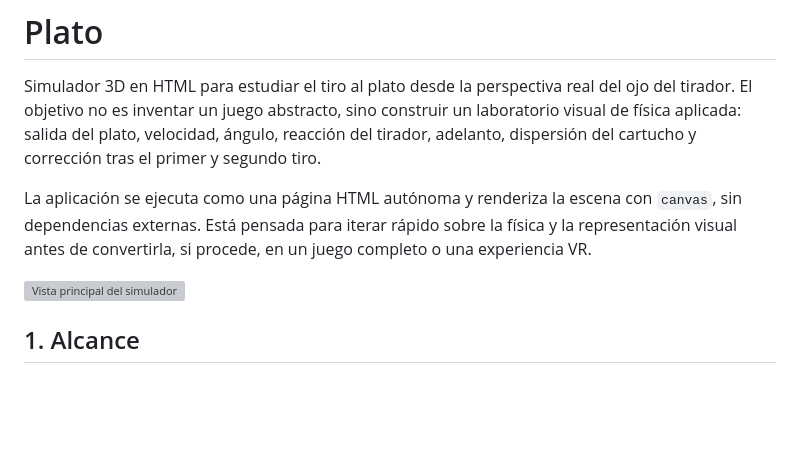
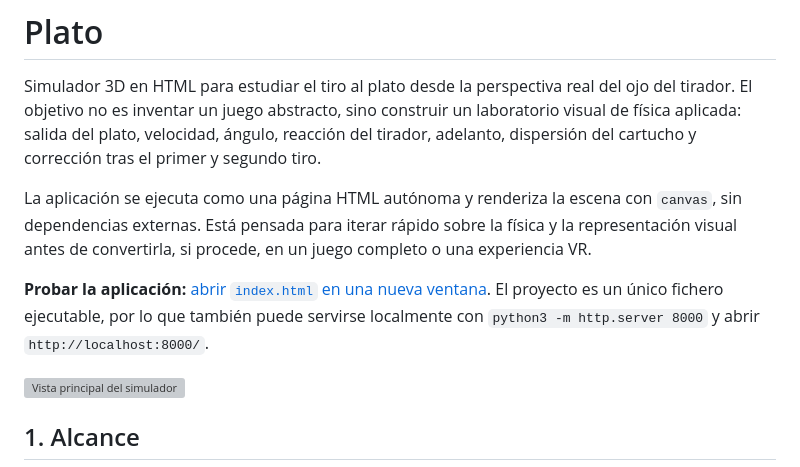
Before and after one commit to rcanalescoder/Plato, a Markdown page: README.md, the part around the change. GitHub-like rendering; blank space fills up the shorter version; grey boxes are pictures that could not be loaded.

Commit message:
Add README launch link

```diff
--- a/README.md
+++ b/README.md
@@ -3,6 +3,8 @@
 Simulador 3D en HTML para estudiar el tiro al plato desde la perspectiva real del ojo del tirador. El objetivo no es inventar un juego abstracto, sino construir un laboratorio visual de física aplicada: salida del plato, velocidad, ángulo, reacción del tirador, adelanto, dispersión del cartucho y corrección tras el primer y segundo tiro.
 
 La aplicación se ejecuta como una página HTML autónoma y renderiza la escena con `canvas`, sin dependencias externas. Está pensada para iterar rápido sobre la física y la representación visual antes de convertirla, si procede, en un juego completo o una experiencia VR.
+
+**Probar la aplicación:** <a href="./index.html" target="_blank" rel="noopener">abrir `index.html` en una nueva ventana</a>. El proyecto es un único fichero ejecutable, por lo que también puede servirse localmente con `python3 -m http.server 8000` y abrir `http://localhost:8000/`.
 
 ![Vista principal del simulador](docs/screenshots/vista-principal.png)
 
```
